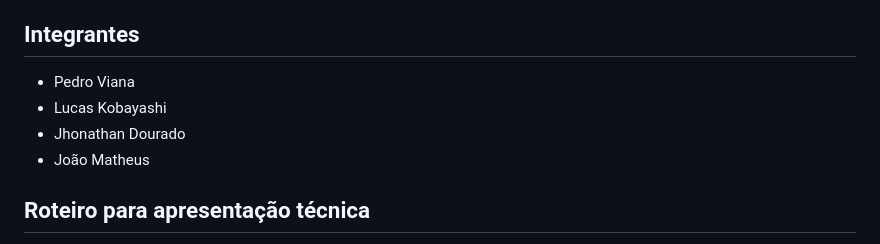
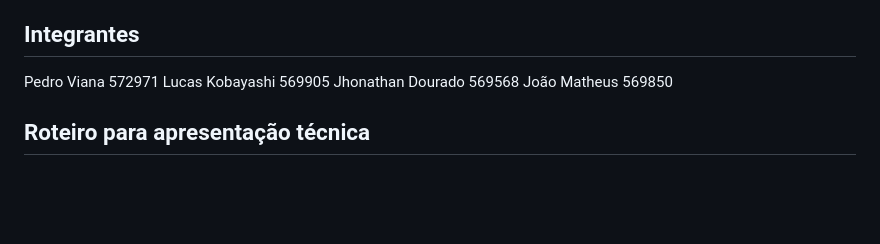
Before and after one commit to Jmfeliciano2/melodia-landing-page, a Markdown page: README.md, the part around the change. Rendered like a GitHub page; blank space fills up the shorter version.

```diff
--- a/README.md
+++ b/README.md
@@ -61,10 +61,10 @@ Abra `index.html` no navegador. A página usa fontes, ícones, imagens e Tailwin
 
 ## Integrantes
 
-- Pedro Viana
-- Lucas Kobayashi
-- Jhonathan Dourado
-- João Matheus
+Pedro Viana 572971
+Lucas Kobayashi 569905
+Jhonathan Dourado 569568
+João Matheus 569850
 
 ## Roteiro para apresentação técnica
 
```
